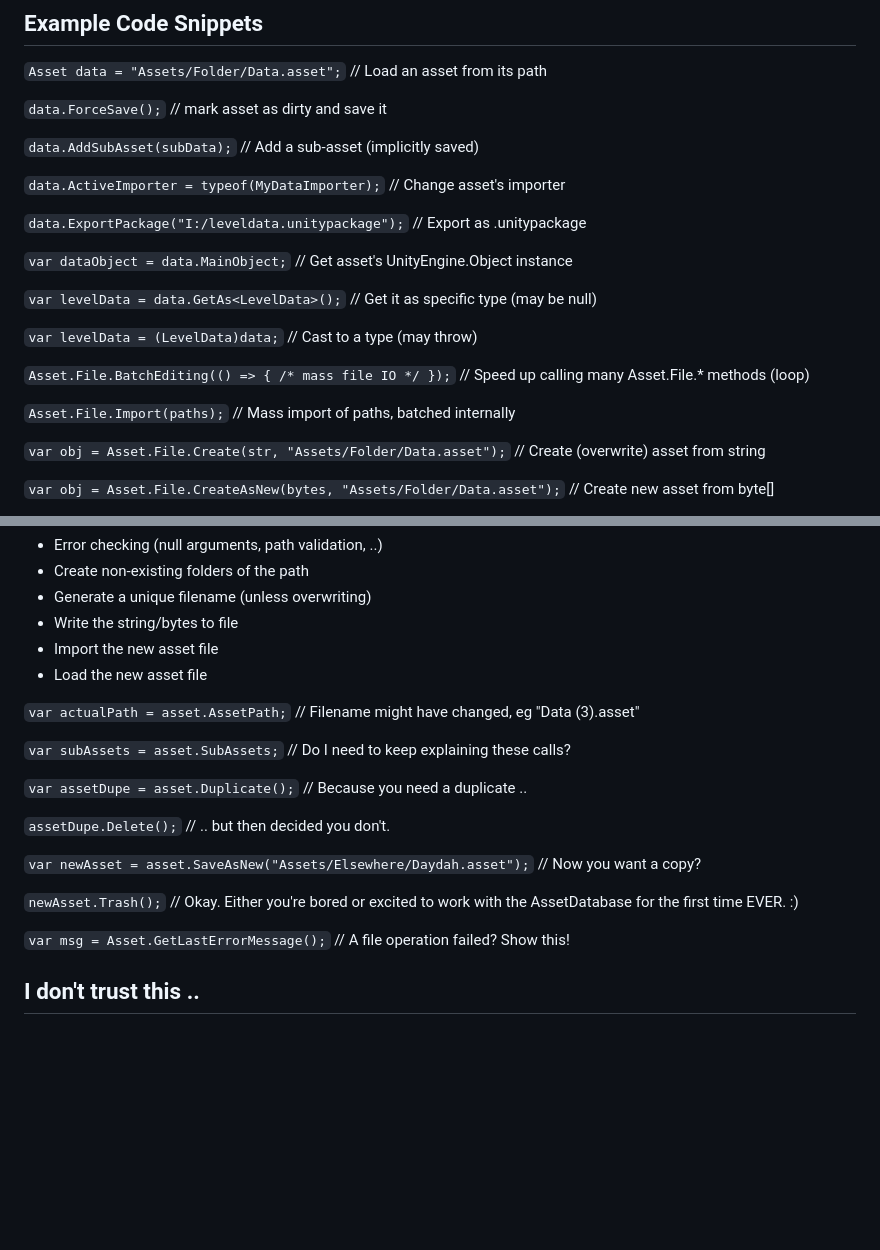
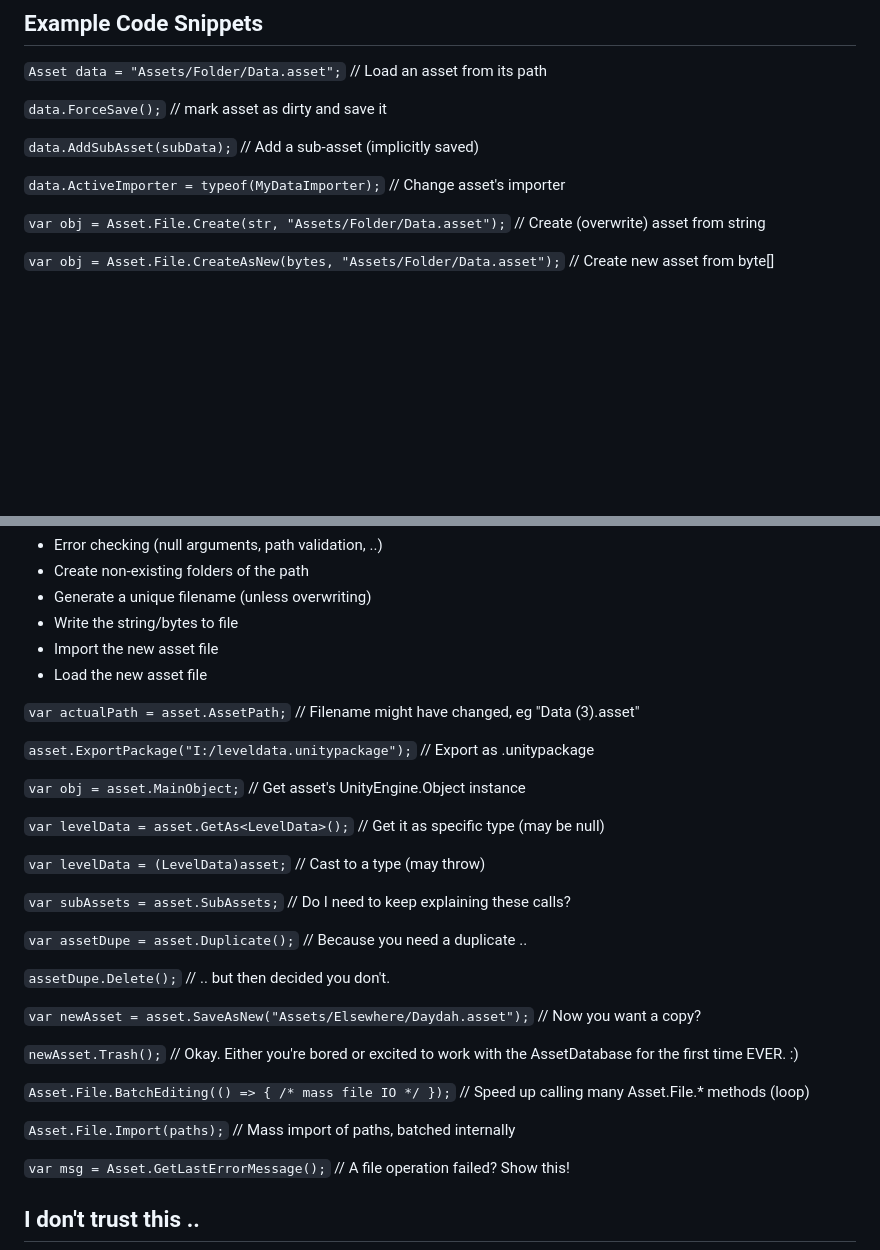
Before and after one commit to CodeSmile-0000011110110111/de.codesmile.assetdatabase, a Markdown page: README.md, 2 parts joined by grey strips. Drawn GitHub-style; blank space fills up the shorter version.

Commit message:
readme once again

```diff
--- a/README.md
+++ b/README.md
@@ -34,18 +34,6 @@ Or just being confused, once again, about whether you need to use `AssetDatabase
 
 `data.ActiveImporter = typeof(MyDataImporter);` // Change asset's importer
 
-`data.ExportPackage("I:/leveldata.unitypackage");` // Export as .unitypackage
-
-`var dataObject = data.MainObject;` // Get asset's UnityEngine.Object instance
-
-`var levelData = data.GetAs<LevelData>();` // Get it as specific type (may be null)
-
-`var levelData = (LevelData)data;` // Cast to a type (may throw)
-
-`Asset.File.BatchEditing(() => { /* mass file IO */ });` // Speed up calling many Asset.File.* methods (loop)
-
-`Asset.File.Import(paths);` // Mass import of paths, batched internally
-
 `var obj = Asset.File.Create(str, "Assets/Folder/Data.asset");` // Create (overwrite) asset from string
 
 `var obj = Asset.File.CreateAsNew(bytes, "Assets/Folder/Data.asset");` // Create new asset from byte[]
@@ -62,6 +50,14 @@ The 'create' methods above cover EVERY ASPECT and edge-cases:
 
 `var actualPath = asset.AssetPath;` // Filename might have changed, eg "Data (3).asset"
 
+`asset.ExportPackage("I:/leveldata.unitypackage");` // Export as .unitypackage
+
+`var obj = asset.MainObject;` // Get asset's UnityEngine.Object instance
+
+`var levelData = asset.GetAs<LevelData>();` // Get it as specific type (may be null)
+
+`var levelData = (LevelData)asset;` // Cast to a type (may throw)
+
 `var subAssets = asset.SubAssets;` // Do I need to keep explaining these calls?
 
 `var assetDupe = asset.Duplicate();` // Because you need a duplicate ..
@@ -71,6 +67,10 @@ The 'create' methods above cover EVERY ASPECT and edge-cases:
 `var newAsset = asset.SaveAsNew("Assets/Elsewhere/Daydah.asset");` // Now you want a copy?
 
 `newAsset.Trash();` // Okay. Either you're bored or excited to work with the AssetDatabase for the first time EVER. :)
+
+`Asset.File.BatchEditing(() => { /* mass file IO */ });` // Speed up calling many Asset.File.* methods (loop)
+
+`Asset.File.Import(paths);` // Mass import of paths, batched internally
 
 `var msg = Asset.GetLastErrorMessage();` // A file operation failed? Show this!
 
```
